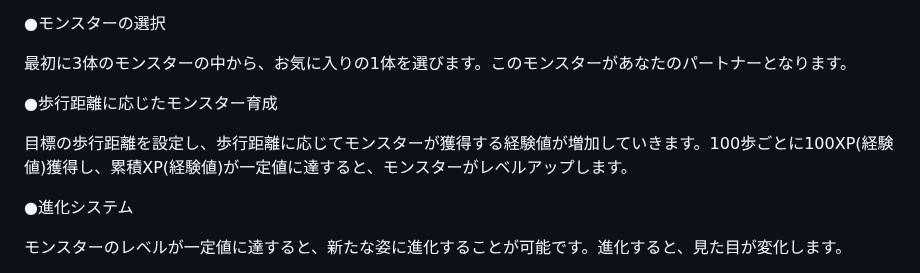
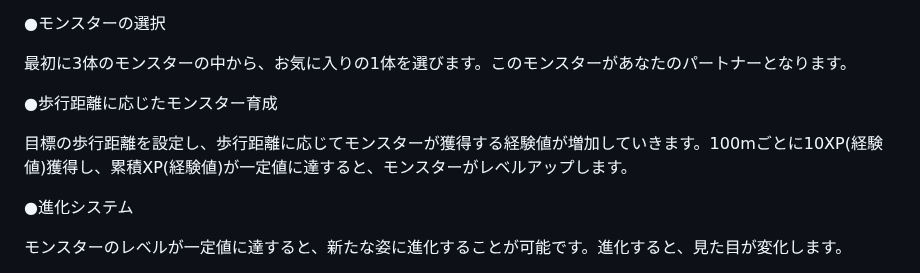
Before and after one commit to Runtekun/walking_monster, a Markdown page: README.md, the part around the change. Rendered like a GitHub page.

Commit message:
README.mdの内容を加筆

```diff
--- a/README.md
+++ b/README.md
@@ -24,7 +24,7 @@
 
 ●歩行距離に応じたモンスター育成
 
-目標の歩行距離を設定し、歩行距離に応じてモンスターが獲得する経験値が増加していきます。100歩ごとに100XP(経験値)獲得し、累積XP(経験値)が一定値に達すると、モンスターがレベルアップします。
+目標の歩行距離を設定し、歩行距離に応じてモンスターが獲得する経験値が増加していきます。100mごとに10XP(経験値)獲得し、累積XP(経験値)が一定値に達すると、モンスターがレベルアップします。
 
 ●進化システム
 
```
